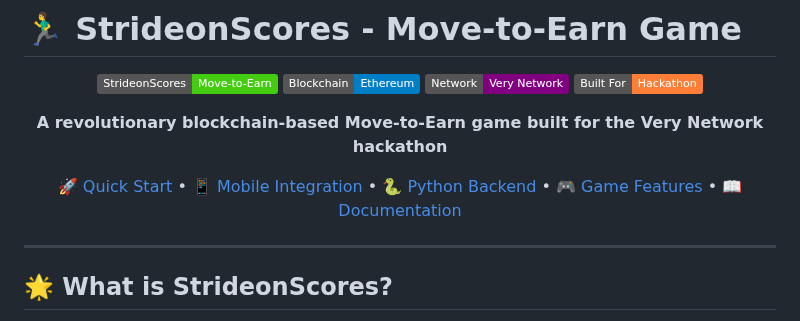
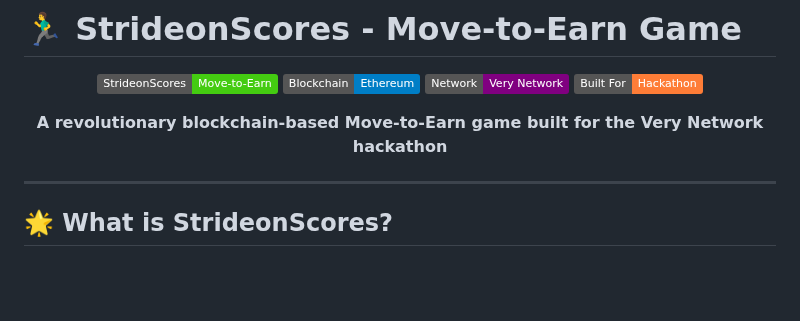
Before and after one commit to chandan989/StrideOn, a Markdown page: very-network-integration/README.md, the part around the change. Drawn GitHub-style; badges without logos; blank space fills up the shorter version.

```diff
--- a/very-network-integration/README.md
+++ b/very-network-integration/README.md
@@ -9,7 +9,6 @@
 
 **A revolutionary blockchain-based Move-to-Earn game built for the Very Network hackathon**
 
-[🚀 Quick Start](#-quick-start) • [📱 Mobile Integration](#-mobile-integration) • [🐍 Python Backend](#-python-backend) • [🎮 Game Features](#-game-features) • [📖 Documentation](#-documentation)
 
 </div>
 
```
